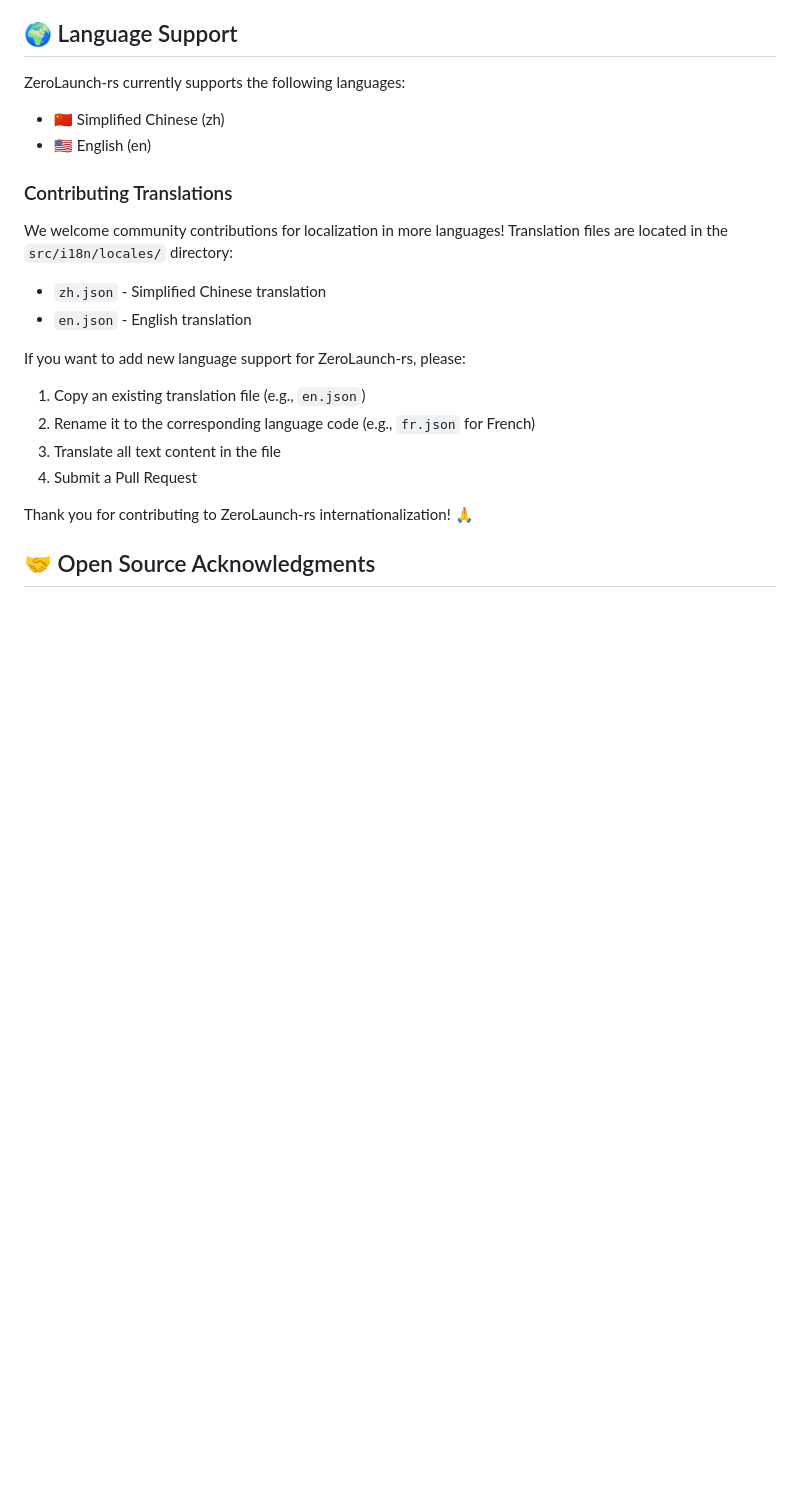
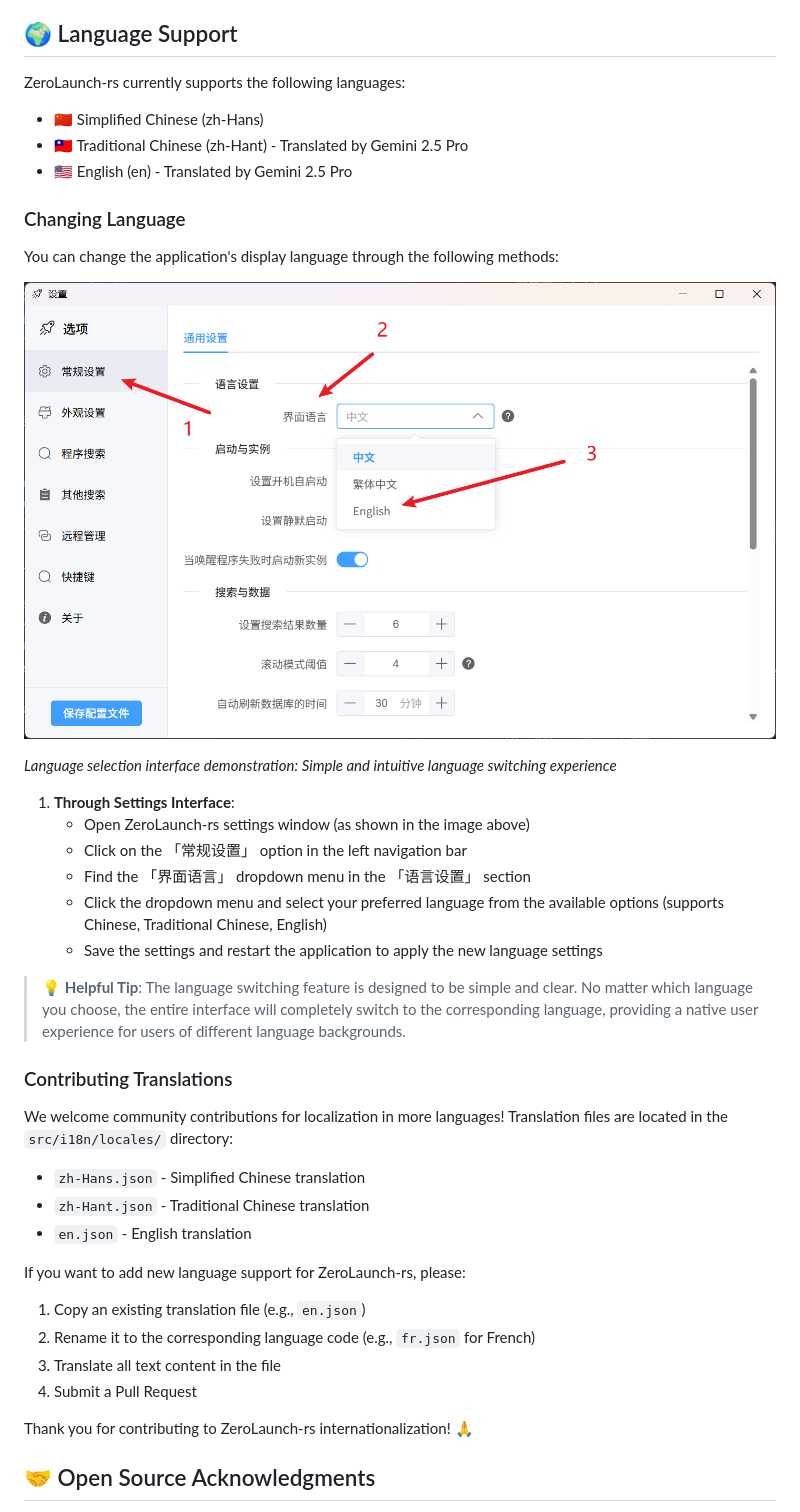
Before and after one commit to ghost-him/ZeroLaunch-rs, a Markdown page: readme-en.md, the part around one of its changes. Drawn GitHub-style; pictures changed too: asset/select_language.png (added); blank space fills up the shorter version.

```diff
--- a/readme-en.md
+++ b/readme-en.md
@@ -158,14 +189,34 @@ The program's configuration files are divided into: **local configuration file**
 
 ZeroLaunch-rs currently supports the following languages:
 
-- 🇨🇳 Simplified Chinese (zh)
-- 🇺🇸 English (en)
+- 🇨🇳 Simplified Chinese (zh-Hans)
+- 🇹🇼 Traditional Chinese (zh-Hant) - Translated by Gemini 2.5 Pro
+- 🇺🇸 English (en) - Translated by Gemini 2.5 Pro
+
+### Changing Language
+
+You can change the application's display language through the following methods:
+
+![Language Selection Demo](asset/select_language.png)
+
+*Language selection interface demonstration: Simple and intuitive language switching experience*
+
+1. **Through Settings Interface**:
+   - Open ZeroLaunch-rs settings window (as shown in the image above)
+   - Click on the 「常规设置」 option in the left navigation bar
+   - Find the 「界面语言」 dropdown menu in the 「语言设置」 section
+   - Click the dropdown menu and select your preferred language from the available options (supports Chinese, Traditional Chinese, English)
+   - Save the settings and restart the application to apply the new language settings
+
+> 💡 **Helpful Tip**: The language switching feature is designed to be simple and clear. No matter which language you choose, the entire interface will completely switch to the corresponding language, providing a native user experience for users of different language backgrounds.
+
 
 ### Contributing Translations
 
 We welcome community contributions for localization in more languages! Translation files are located in the `src/i18n/locales/` directory:
 
-- `zh.json` - Simplified Chinese translation
+- `zh-Hans.json` - Simplified Chinese translation
+- `zh-Hant.json` - Traditional Chinese translation
 - `en.json` - English translation
 
 If you want to add new language support for ZeroLaunch-rs, please:
```
Also changed, not shown: other parts of readme-en.md (+38 -7 lines), README.md (+59 -9 lines), readme-cn2.md (+61 -10 lines).
